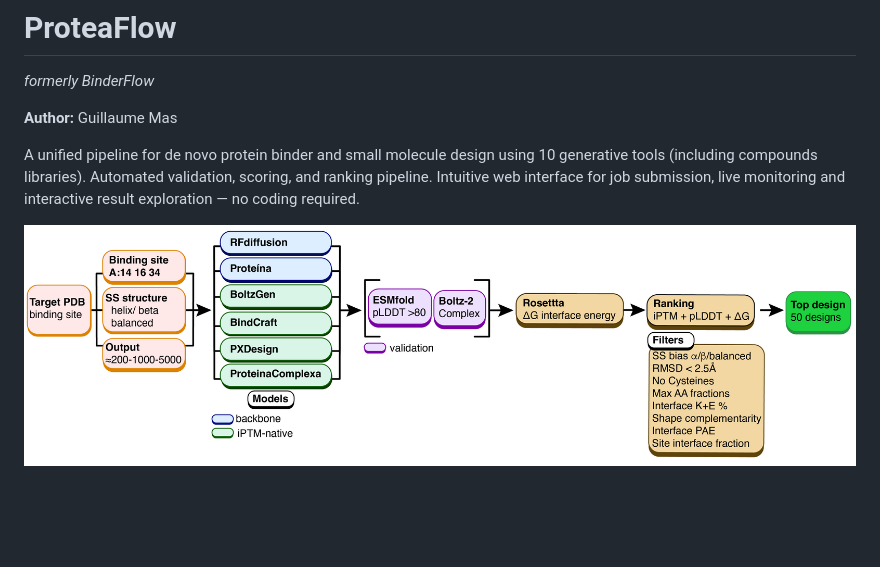
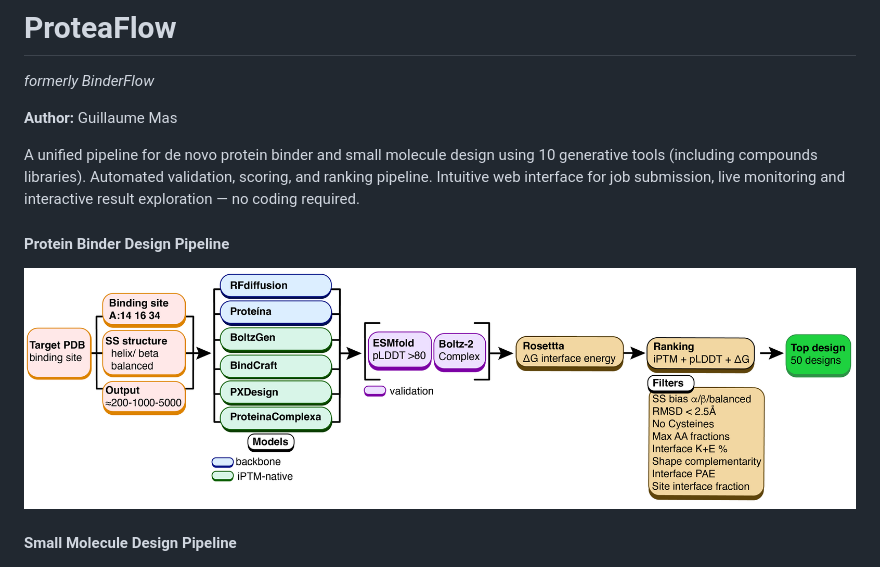
Before and after one commit to mas-gu/binderflow, a Markdown page: README.md, the part around the change. Drawn GitHub-style; blank space fills up the shorter version.

```diff
--- a/README.md
+++ b/README.md
@@ -5,8 +5,10 @@
 
 A unified pipeline for de novo protein binder and small molecule design using 10 generative tools (including compounds libraries). Automated validation, scoring, and ranking pipeline. Intuitive web interface for job submission, live monitoring and interactive result exploration — no coding required.
 
+#### Protein Binder Design Pipeline
 ![Pipeline Overview](docs/design/pipeline_overview.png)
 
+#### Small Molecule Design Pipeline
 ![Molecule Pipeline Overview](docs/design/pipeline_overview_molecules.png)
 
 ## Binders Design
```
